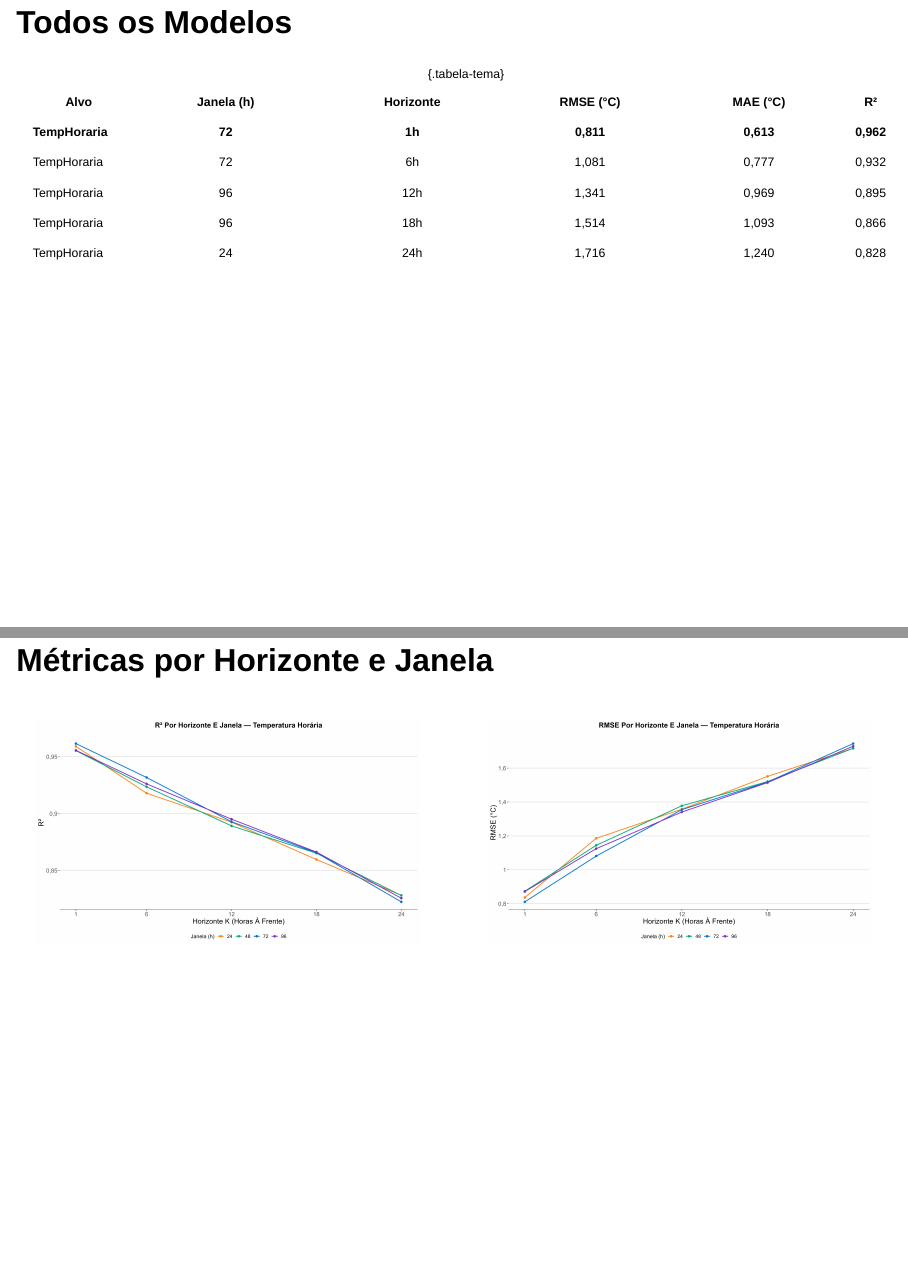
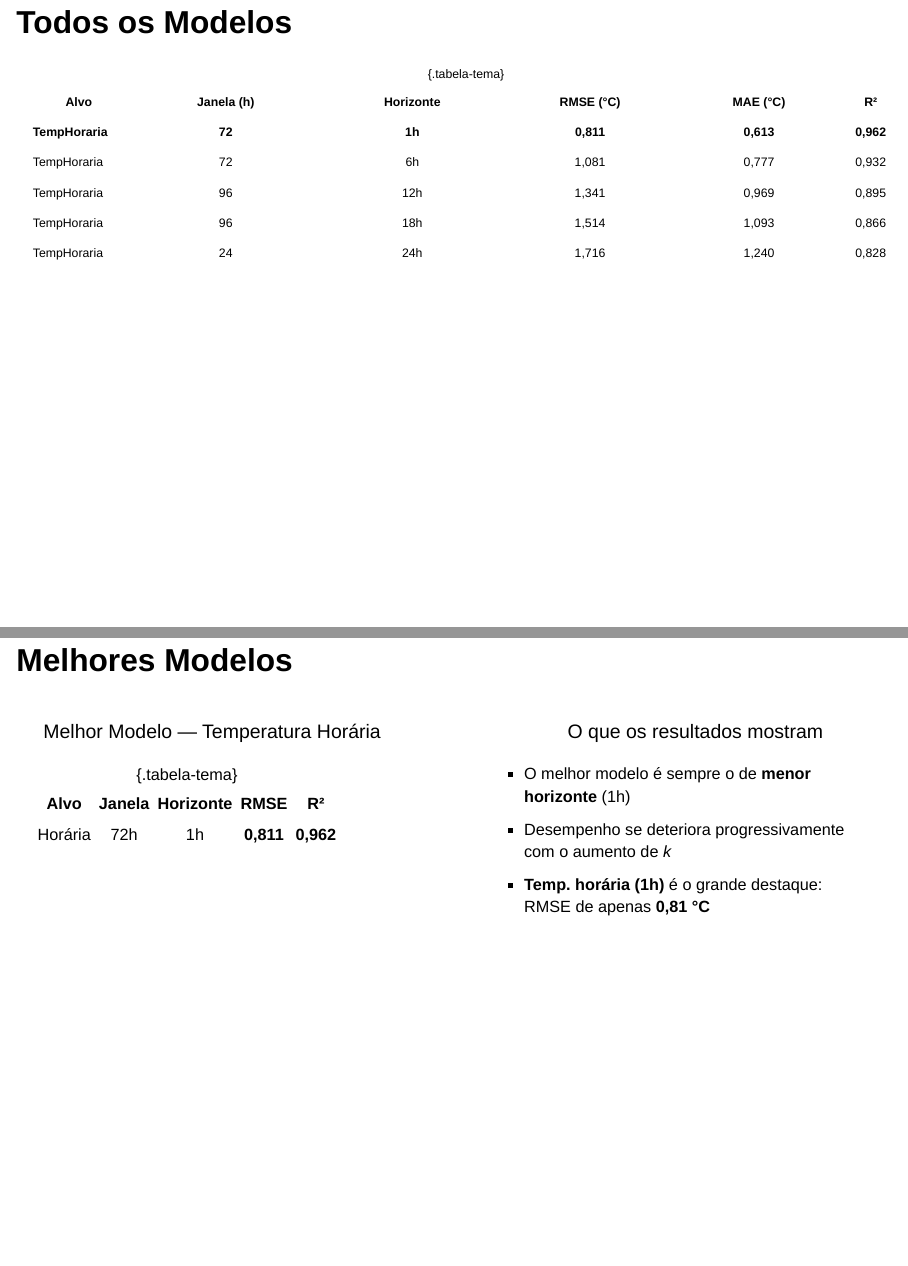
Before and after one commit to richardamarante/temperature-prediction-lstm, a Quarto document (Apresentação/apresentacao.qmd): pages 12 and 13 of 20 before the commit and pages 12 and 13 of 19 after it, joined at a grey line. Rendered offline with R 4.5, knitr and Pandoc in place of Quarto, with nearby package versions; drawn as Slidy slides in place of the format the file asks for.

Commit message:
Revert "adiciona gráficos de métricas"
This reverts commit 78f7baa363051615baca7e07efb1c1fb85e1173e.

```diff
--- a/Apresentação/apresentacao.qmd
+++ b/Apresentação/apresentacao.qmd
@@ -336,8 +336,3 @@ Análises e Comparações
 
 :::
 
-## Métricas por Horizonte e Janela
-
-:::: {.columns}
-
-::: {.column width="50%"}
```
Also changed, not shown: docs/search.json, Apresentação/apresentacao.qmd (13 more changed lines), 2 other files.
